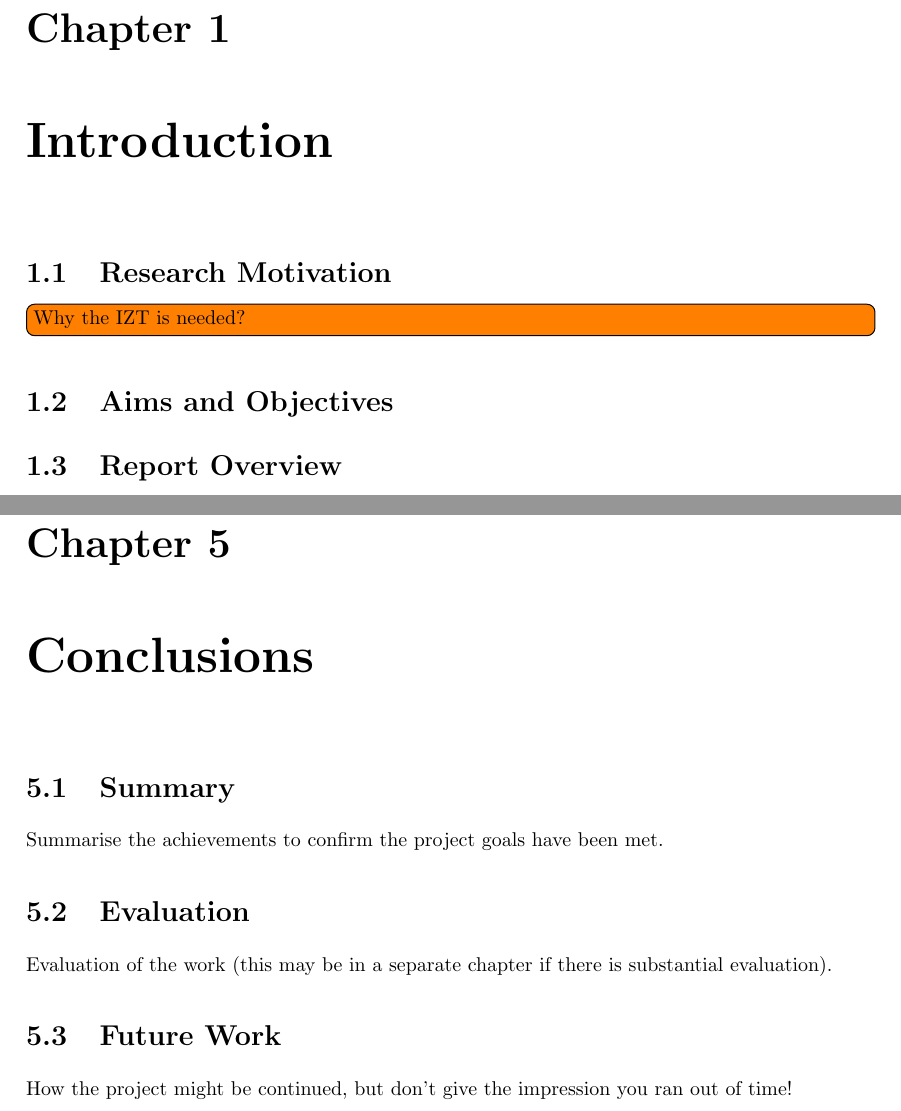
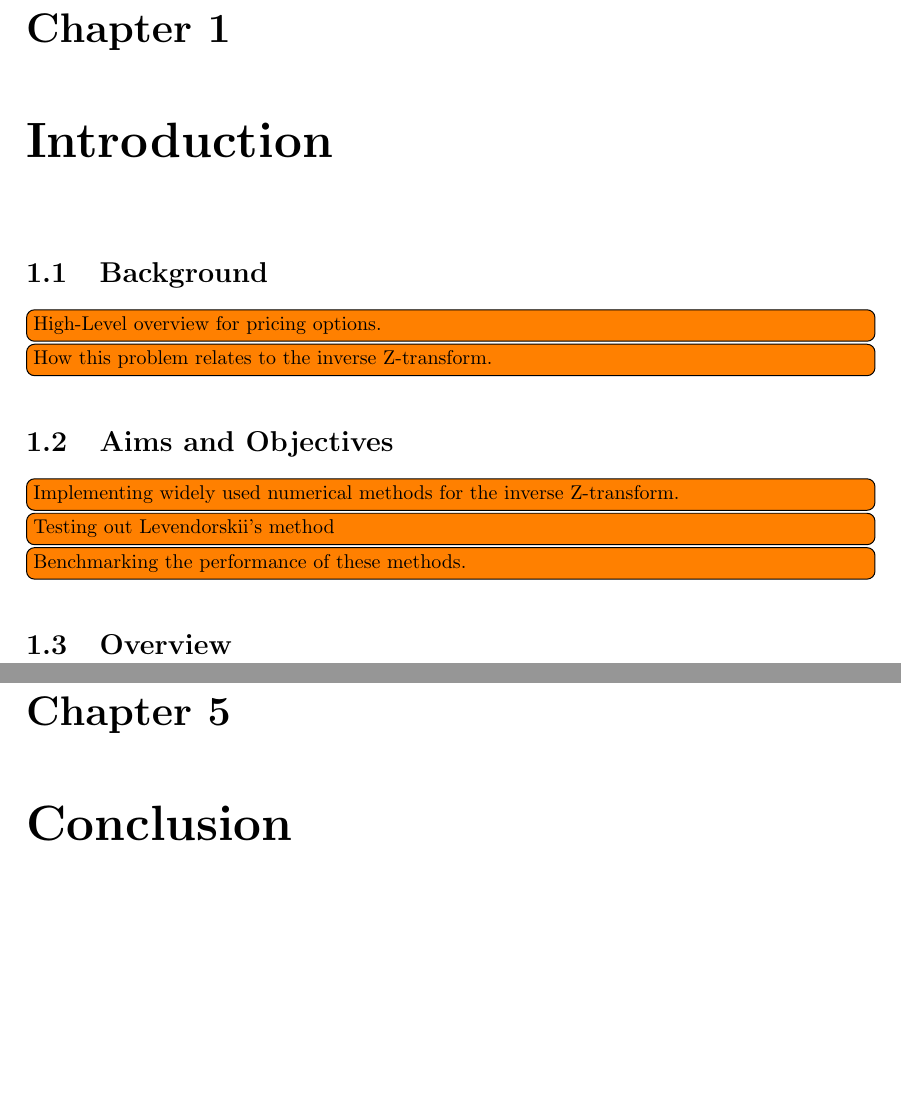
Before and after one commit to ignRyann/fyp, a LaTeX thesis (main.tex, which reads 1.introduction.tex, 5.conclusions.tex): two parts of pages 4 and 8 of 15 before the commit and two parts of pages 4 and 8 of 14 after it, joined at a grey line, cut so that both start at the same text, the shorter picture padded with empty space. Compiled offline with pdfLaTeX.

Commit message:
Structure changes

```diff
--- a/1.introduction.tex
+++ /dev/null
@@ -1,8 +0,0 @@
-\chapter{Introduction}
-
-\section{Research Motivation}
-\todo[inline]{Why the IZT is needed?}
-
-\section{Aims and Objectives}
-
-\section{Report Overview}
--- a/5.conclusions.tex
+++ /dev/null
@@ -1,8 +0,0 @@
-\chapter{Conclusions}
-\section{Summary}
-Summarise the achievements to confirm the project goals have been met.
-\section{Evaluation}
-Evaluation of the work (this may be in a separate chapter if there is substantial evaluation).
-
-\section{Future Work}
-How the project might be continued, but don't give the impression you ran out of time!
--- a/main.tex
+++ b/main.tex
@@ -60,9 +59,22 @@ This report is submitted as part requirement for the MEng degree in Mathematical
 % ========================================
 % Introduction
 % ========================================
-\input{1.introduction}
+\chapter{Introduction}
+\section{Background}
+
+\todo[inline]{High-Level overview for pricing options.}
+
+\todo[inline]{How this problem relates to the inverse Z-transform.}
+
+\section{Aims and Objectives}
+
+\todo[inline]{Implementing widely used numerical methods for the inverse Z-transform.}
+\todo[inline]{Testing out Levendorskii's method}
+\todo[inline]{Benchmarking the performance of these methods.}
+
+\section{Overview}
+
 
 % ========================================
-% Context
+% Background
 % ========================================
-\input{2.context}
@@ -72,15 +92,16 @@ This report is submitted as part requirement for the MEng degree in Mathematical
 % ========================================
-\input{3.analysis_and_implementation}
+\chapter{Experiment}
 
 % ========================================
-% Testing
+% Results
 % ========================================
-\input{4.testing}
+\chapter{Results}
 
 % ========================================
-% Conclusions
+% Conclusion
 % ========================================
-\input{5.conclusions}
+\chapter{Conclusion}
+
 
 % ========================================
 % References
```
Also changed, not shown: 2.context.tex (deleted, +0 -9 lines), 3.analysis_and_implementation.tex (deleted, +0 -2 lines), 4.testing.tex (deleted, +0 -1 lines), main.bbl (added), main.pdf (added), main.tex (13 more changed lines), 9 other files.
